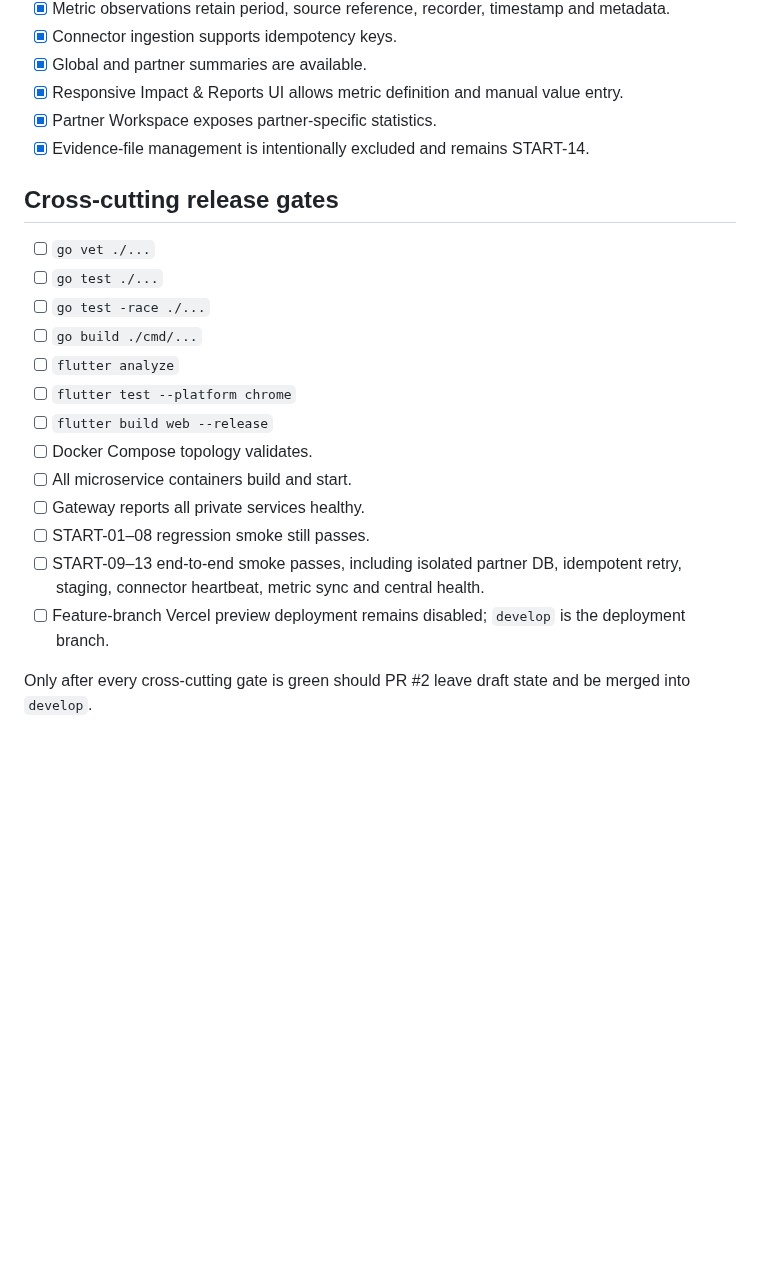
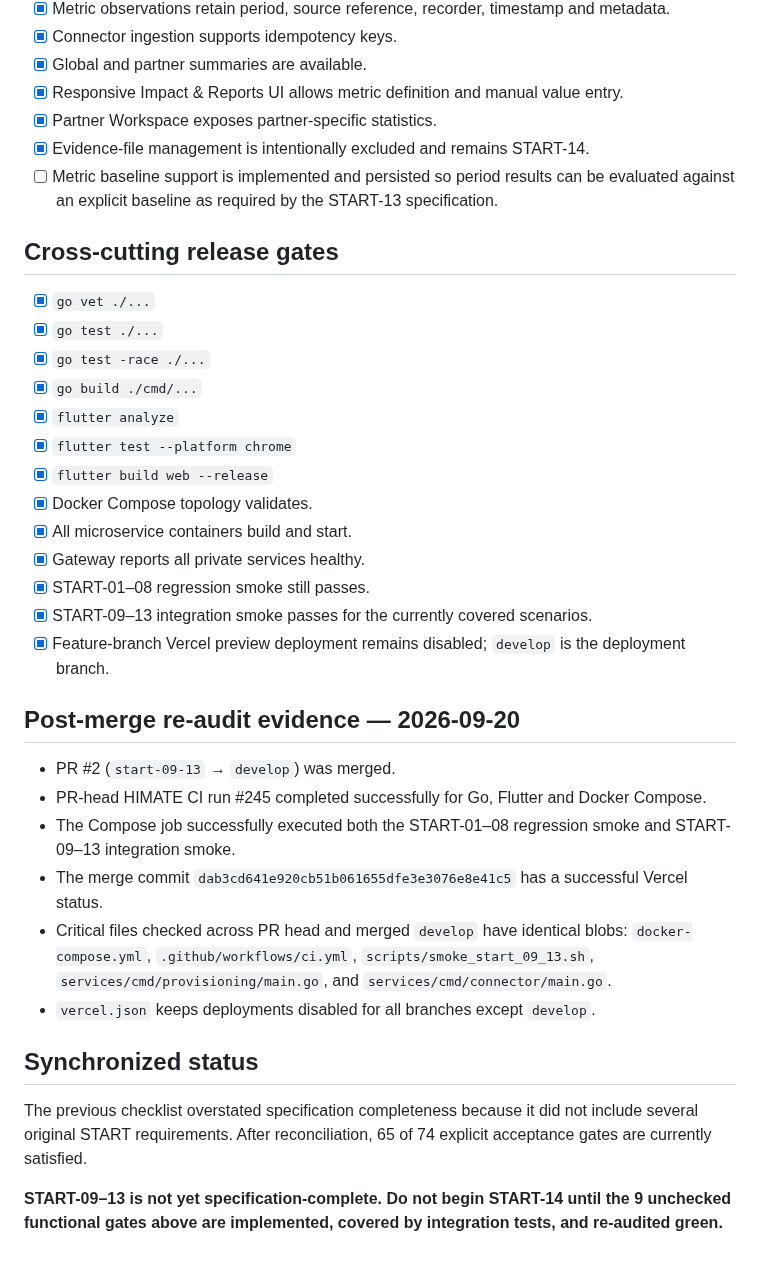
Before and after one commit to himatecorp2025/himate-system, a Markdown page: docs/START-09-13_ACCEPTANCE.md, the part around one of its changes. Drawn GitHub-style; blank space fills up the shorter version.

Commit message:
Reconcile START-09-13 post-merge acceptance checklist

```diff
--- a/docs/START-09-13_ACCEPTANCE.md
+++ b/docs/START-09-13_ACCEPTANCE.md
@@ -68,21 +78,35 @@ This document is the release gate for the HIMATE START-09 through START-13 block
 - [x] Responsive Impact & Reports UI allows metric definition and manual value entry.
 - [x] Partner Workspace exposes partner-specific statistics.
 - [x] Evidence-file management is intentionally excluded and remains START-14.
+- [ ] Metric baseline support is implemented and persisted so period results can be evaluated against an explicit baseline as required by the START-13 specification.
 
 ## Cross-cutting release gates
 
-- [ ] `go vet ./...`
-- [ ] `go test ./...`
-- [ ] `go test -race ./...`
-- [ ] `go build ./cmd/...`
-- [ ] `flutter analyze`
-- [ ] `flutter test --platform chrome`
-- [ ] `flutter build web --release`
-- [ ] Docker Compose topology validates.
-- [ ] All microservice containers build and start.
-- [ ] Gateway reports all private services healthy.
-- [ ] START-01–08 regression smoke still passes.
-- [ ] START-09–13 end-to-end smoke passes, including isolated partner DB, idempotent retry, staging, connector heartbeat, metric sync and central health.
-- [ ] Feature-branch Vercel preview deployment remains disabled; `develop` is the deployment branch.
+- [x] `go vet ./...`
+- [x] `go test ./...`
+- [x] `go test -race ./...`
+- [x] `go build ./cmd/...`
+- [x] `flutter analyze`
+- [x] `flutter test --platform chrome`
+- [x] `flutter build web --release`
+- [x] Docker Compose topology validates.
+- [x] All microservice containers build and start.
+- [x] Gateway reports all private services healthy.
+- [x] START-01–08 regression smoke still passes.
+- [x] START-09–13 integration smoke passes for the currently covered scenarios.
+- [x] Feature-branch Vercel preview deployment remains disabled; `develop` is the deployment branch.
 
-Only after every cross-cutting gate is green should PR #2 leave draft state and be merged into `develop`.
+## Post-merge re-audit evidence — 2026-09-20
+
+- PR #2 (`start-09-13` → `develop`) was merged.
+- PR-head HIMATE CI run #245 completed successfully for Go, Flutter and Docker Compose.
+- The Compose job successfully executed both the START-01–08 regression smoke and START-09–13 integration smoke.
+- The merge commit `dab3cd641e920cb51b061655dfe3e3076e8e41c5` has a successful Vercel status.
+- Critical files checked across PR head and merged `develop` have identical blobs: `docker-compose.yml`, `.github/workflows/ci.yml`, `scripts/smoke_start_09_13.sh`, `services/cmd/provisioning/main.go`, and `services/cmd/connector/main.go`.
+- `vercel.json` keeps deployments disabled for all branches except `develop`.
+
+## Synchronized status
+
+The previous checklist overstated specification completeness because it did not include several original START requirements. After reconciliation, 65 of 74 explicit acceptance gates are currently satisfied.
+
+**START-09–13 is not yet specification-complete. Do not begin START-14 until the 9 unchecked functional gates above are implemented, covered by integration tests, and re-audited green.**
```
Also changed, not shown: other parts of docs/START-09-13_ACCEPTANCE.md (+14 -4 lines).
